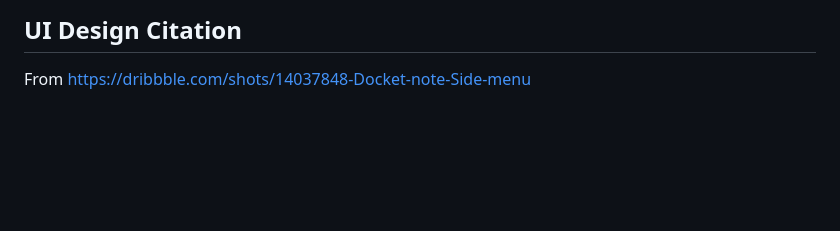
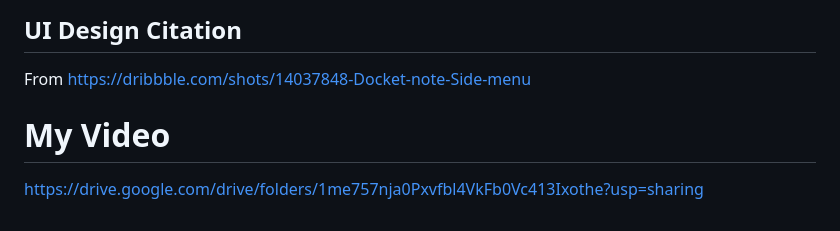
Before and after one commit to vagarwala27/concurrent_notes_project, a Markdown page: README.md, the part around the change. Rendered like a GitHub page; blank space fills up the shorter version.

Commit message:
Added video link to ReadMe

```diff
--- a/README.md
+++ b/README.md
@@ -212,3 +212,7 @@ The Spring Boot backend sends real-time note summary updates via WebSocket. To t
 ## UI Design Citation
 
 From https://dribbble.com/shots/14037848-Docket-note-Side-menu
+
+
+# My Video
+https://drive.google.com/drive/folders/1me757nja0Pxvfbl4VkFb0Vc413Ixothe?usp=sharing
```
